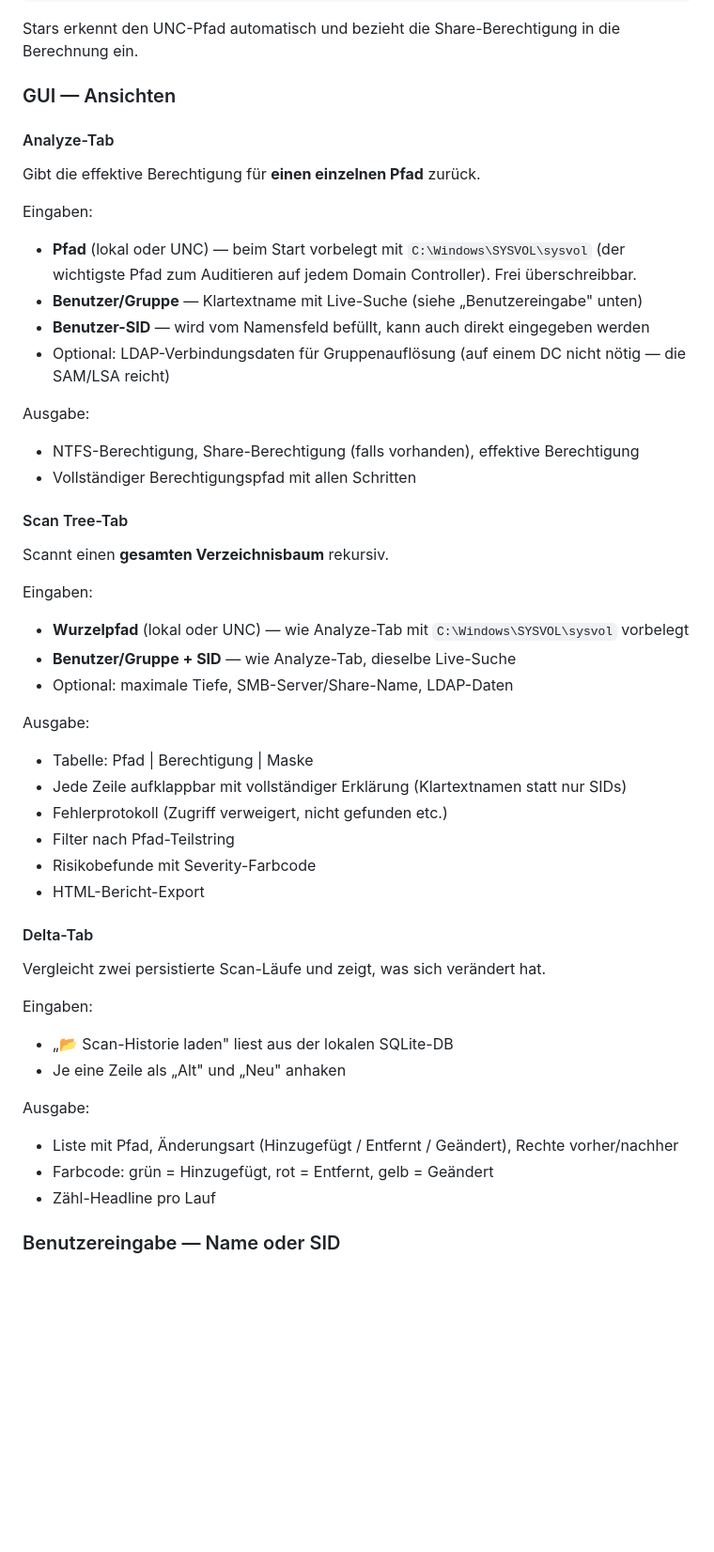
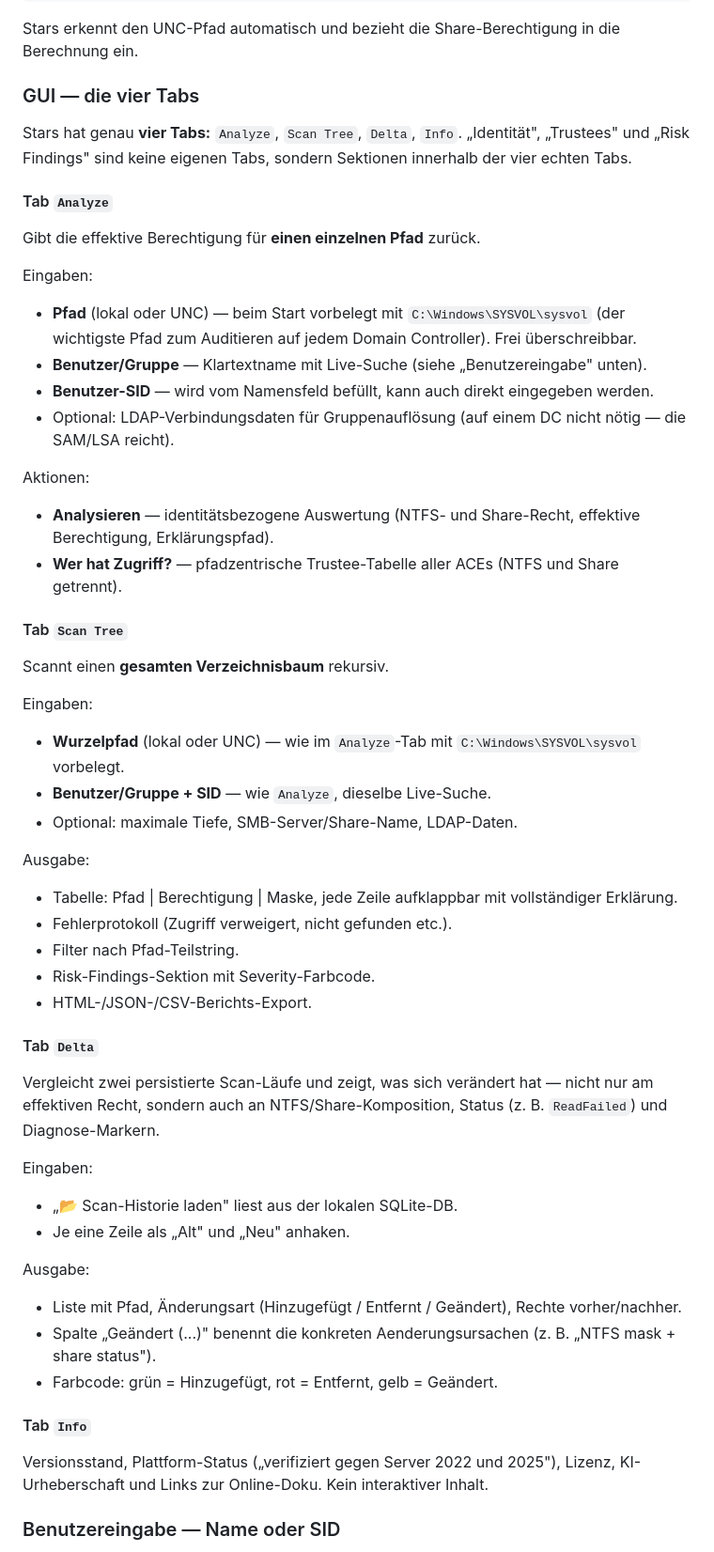
Before and after one commit to Birgerson/stars-ad-permission-analyzer, a Markdown page: README.md, the part around one of its changes. Shown at 94% size. Drawn GitHub-style; blank space fills up the shorter version.

````diff
--- a/README.md
+++ b/README.md
@@ -194,51 +194,56 @@ adpa.exe analyze --path "\\fileserver\Buchhaltung\Bilanzen" --user S-1-5-21-...
 ```
 Stars erkennt den UNC-Pfad automatisch und bezieht die Share-Berechtigung in die Berechnung ein.
 
-### GUI — Ansichten
+### GUI — die vier Tabs
 
-#### Analyze-Tab
+Stars hat genau **vier Tabs:** `Analyze`, `Scan Tree`, `Delta`, `Info`. „Identität", „Trustees" und „Risk Findings" sind keine eigenen Tabs, sondern Sektionen innerhalb der vier echten Tabs.
+
+#### Tab `Analyze`
 
 Gibt die effektive Berechtigung für **einen einzelnen Pfad** zurück.
 
 Eingaben:
 - **Pfad** (lokal oder UNC) — beim Start vorbelegt mit `C:\Windows\SYSVOL\sysvol` (der wichtigste Pfad zum Auditieren auf jedem Domain Controller). Frei überschreibbar.
-- **Benutzer/Gruppe** — Klartextname mit Live-Suche (siehe „Benutzereingabe" unten)
-- **Benutzer-SID** — wird vom Namensfeld befüllt, kann auch direkt eingegeben werden
-- Optional: LDAP-Verbindungsdaten für Gruppenauflösung (auf einem DC nicht nötig — die SAM/LSA reicht)
+- **Benutzer/Gruppe** — Klartextname mit Live-Suche (siehe „Benutzereingabe" unten).
+- **Benutzer-SID** — wird vom Namensfeld befüllt, kann auch direkt eingegeben werden.
+- Optional: LDAP-Verbindungsdaten für Gruppenauflösung (auf einem DC nicht nötig — die SAM/LSA reicht).
 
-Ausgabe:
-- NTFS-Berechtigung, Share-Berechtigung (falls vorhanden), effektive Berechtigung
-- Vollständiger Berechtigungspfad mit allen Schritten
+Aktionen:
+- **Analysieren** — identitätsbezogene Auswertung (NTFS- und Share-Recht, effektive Berechtigung, Erklärungspfad).
+- **Wer hat Zugriff?** — pfadzentrische Trustee-Tabelle aller ACEs (NTFS und Share getrennt).
 
-#### Scan Tree-Tab
+#### Tab `Scan Tree`
 
 Scannt einen **gesamten Verzeichnisbaum** rekursiv.
 
 Eingaben:
-- **Wurzelpfad** (lokal oder UNC) — wie Analyze-Tab mit `C:\Windows\SYSVOL\sysvol` vorbelegt
-- **Benutzer/Gruppe + SID** — wie Analyze-Tab, dieselbe Live-Suche
-- Optional: maximale Tiefe, SMB-Server/Share-Name, LDAP-Daten
+- **Wurzelpfad** (lokal oder UNC) — wie im `Analyze`-Tab mit `C:\Windows\SYSVOL\sysvol` vorbelegt.
+- **Benutzer/Gruppe + SID** — wie `Analyze`, dieselbe Live-Suche.
+- Optional: maximale Tiefe, SMB-Server/Share-Name, LDAP-Daten.
 
 Ausgabe:
-- Tabelle: Pfad | Berechtigung | Maske
-- Jede Zeile aufklappbar mit vollständiger Erklärung (Klartextnamen statt nur SIDs)
-- Fehlerprotokoll (Zugriff verweigert, nicht gefunden etc.)
-- Filter nach Pfad-Teilstring
-- Risikobefunde mit Severity-Farbcode
-- HTML-Bericht-Export
+- Tabelle: Pfad | Berechtigung | Maske, jede Zeile aufklappbar mit vollständiger Erklärung.
+- Fehlerprotokoll (Zugriff verweigert, nicht gefunden etc.).
+- Filter nach Pfad-Teilstring.
+- Risk-Findings-Sektion mit Severity-Farbcode.
+- HTML-/JSON-/CSV-Berichts-Export.
 
-#### Delta-Tab
+#### Tab `Delta`
 
-Vergleicht zwei persistierte Scan-Läufe und zeigt, was sich verändert hat.
+Vergleicht zwei persistierte Scan-Läufe und zeigt, was sich verändert hat — nicht nur am effektiven Recht, sondern auch an NTFS/Share-Komposition, Status (z. B. `ReadFailed`) und Diagnose-Markern.
 
 Eingaben:
-- „📂 Scan-Historie laden" liest aus der lokalen SQLite-DB
-- Je eine Zeile als „Alt" und „Neu" anhaken
+- „📂 Scan-Historie laden" liest aus der lokalen SQLite-DB.
+- Je eine Zeile als „Alt" und „Neu" anhaken.
 
 Ausgabe:
-- Liste mit Pfad, Änderungsart (Hinzugefügt / Entfernt / Geändert), Rechte vorher/nachher
-- Farbcode: grün = Hinzugefügt, rot = Entfernt, gelb = Geändert
-- Zähl-Headline pro Lauf
+- Liste mit Pfad, Änderungsart (Hinzugefügt / Entfernt / Geändert), Rechte vorher/nachher.
+- Spalte „Geändert (...)" benennt die konkreten Aenderungsursachen (z. B. „NTFS mask + share status").
+- Farbcode: grün = Hinzugefügt, rot = Entfernt, gelb = Geändert.
+
+#### Tab `Info`
+
+Versionsstand, Plattform-Status („verifiziert gegen Server 2022 und 2025"), Lizenz, KI-Urheberschaft und Links zur Online-Doku. Kein interaktiver Inhalt.
 
 ### Benutzereingabe — Name oder SID
 
````
Also changed, not shown: other parts of README.md (+30 -25 lines), docs/anwender-handbuch.md (+70 -58 lines), docs/user-guide.md (+61 -48 lines).
